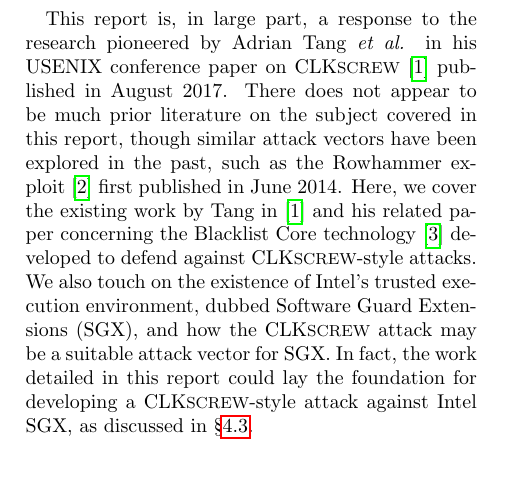
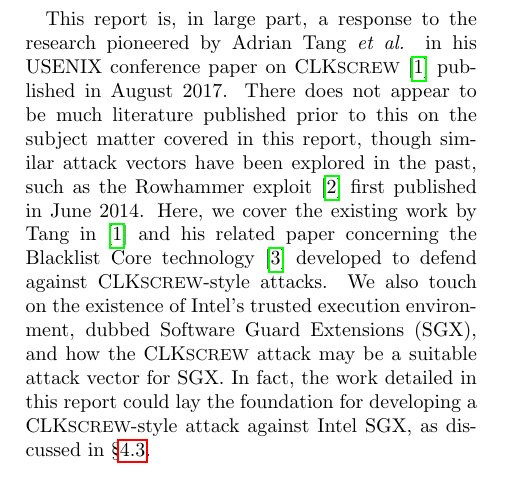
Before and after one commit to jivanpal/msci-thesis, a LaTeX document (report/report.tex, which reads report/related-work/main.tex): part of page 6 of 12, cut so that both start at the same text. Compiled offline with pdfLaTeX.

Commit message:
Minor edit

```diff
--- a/report/related-work/main.tex
+++ b/report/related-work/main.tex
@@ -3,15 +3,15 @@
 This report is, in large part, a response to the research pioneered by Adrian
 Tang \textit{et al.} in his USENIX conference paper on
 \clkscrew{}~\cite{clkscrew} published in August 2017. There does not appear to
-be much prior literature on the subject covered in this report, though similar
-attack vectors have been explored in the past, such as the Rowhammer
-exploit~\cite{rowhammer} first published in June 2014. Here, we cover the
-existing work by Tang in \cite{clkscrew} and his related paper concerning the
-Blacklist Core technology~\cite{blacklistCore} developed to defend against
-\clkscrew{}-style attacks. We also touch on the existence of Intel's
-trusted execution environment, dubbed Software Guard Extensions (SGX), and how
-the \clkscrew{} attack may be a suitable attack vector for SGX. In fact, the
-work detailed in this report could lay the foundation for developing a
+be much literature published prior to this on the subject matter covered in this
+report, though similar attack vectors have been explored in the past, such as
+the Rowhammer exploit~\cite{rowhammer} first published in June 2014. Here, we
+cover the existing work by Tang in \cite{clkscrew} and his related paper
+concerning the Blacklist Core technology~\cite{blacklistCore} developed to
+defend against \clkscrew{}-style attacks. We also touch on the existence of
+Intel's trusted execution environment, dubbed Software Guard Extensions (SGX),
+and how the \clkscrew{} attack may be a suitable attack vector for SGX. In fact,
+the work detailed in this report could lay the foundation for developing a
 \clkscrew{}-style attack against Intel SGX, as discussed in §\ref{sec:future}.
 
 \input{clkscrew}
```
